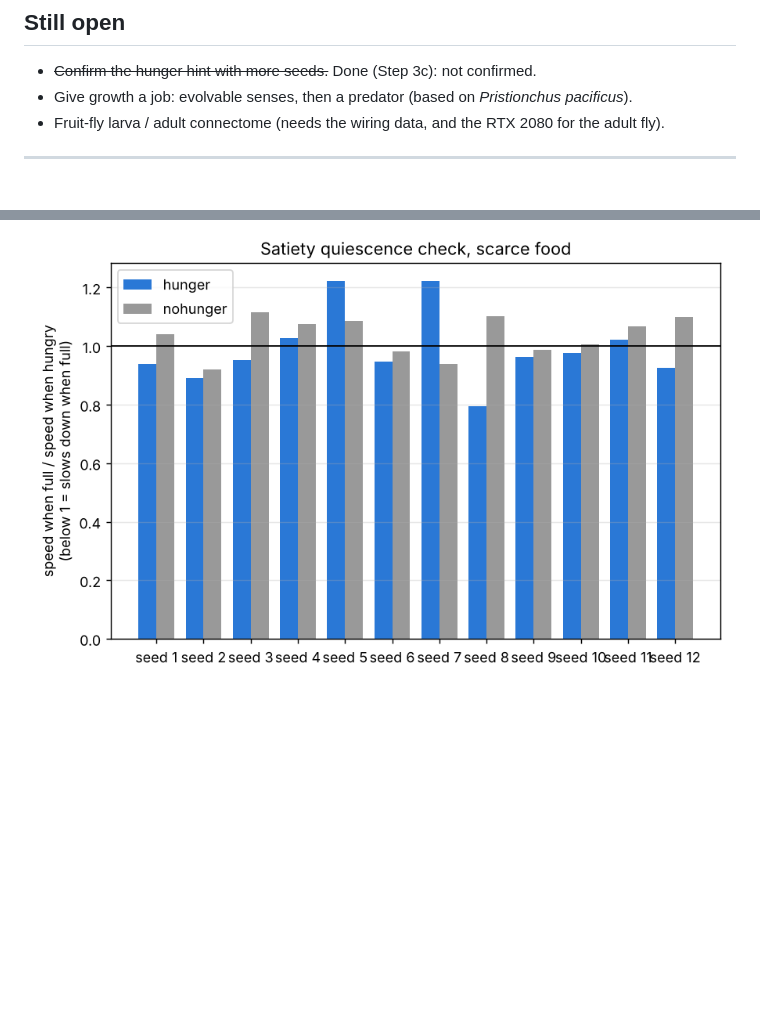
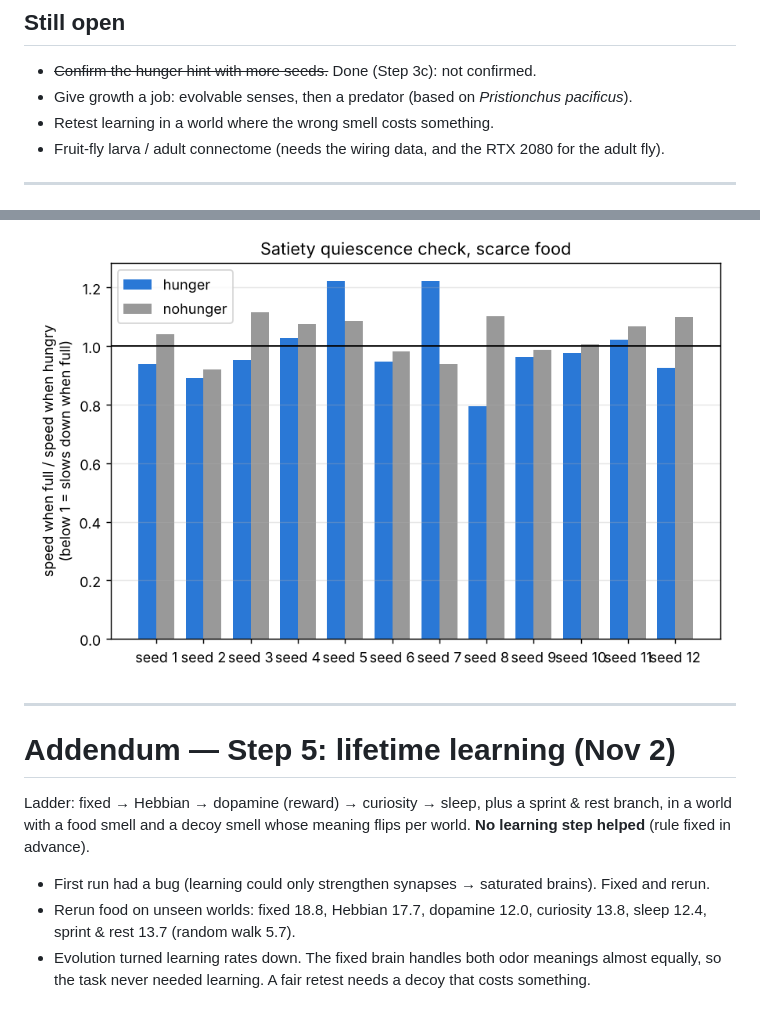
Before and after one commit to tagwag/Ecosystem-Evolved, a Markdown page: REPORT.md, 2 parts joined by grey strips. Drawn GitHub-style; blank space fills up the shorter version.

```diff
--- a/REPORT.md
+++ b/REPORT.md
@@ -101,6 +101,7 @@ Two questions, both answered **no**. Details and numbers: `python/PROGRESS.md` (
 ## Still open
 - ~~Confirm the hunger hint with more seeds.~~ Done (Step 3c): not confirmed.
 - Give growth a job: evolvable senses, then a predator (based on *Pristionchus pacificus*).
+- Retest learning in a world where the wrong smell costs something.
 - Fruit-fly larva / adult connectome (needs the wiring data, and the RTX 2080 for the adult fly).
 
 ---
@@ -113,3 +114,14 @@ Two questions, both answered **no**. Details and numbers: `python/PROGRESS.md` (
 - Probable cause: resting saves too little energy in this world for a hunger signal to pay off.
 
 ![Quiescence, 12 seeds](python/results/step3c_quiescence.png)
+
+---
+
+# Addendum — Step 5: lifetime learning (Nov 2)
+
+Ladder: fixed → Hebbian → dopamine (reward) → curiosity → sleep, plus a sprint & rest branch, in a world with a food
+smell and a decoy smell whose meaning flips per world. **No learning step helped** (rule fixed in advance).
+- First run had a bug (learning could only strengthen synapses → saturated brains). Fixed and rerun.
+- Rerun food on unseen worlds: fixed 18.8, Hebbian 17.7, dopamine 12.0, curiosity 13.8, sleep 12.4, sprint & rest 13.7 (random walk 5.7).
+- Evolution turned learning rates down. The fixed brain handles both odor meanings almost equally, so the task
+  never needed learning. A fair retest needs a decoy that costs something.
```
Also changed, not shown: python/PROGRESS.md (+19 -0 lines), python/results/step5_ladder.png (added), python/results/step5_progress.png (added), 2 other files.
